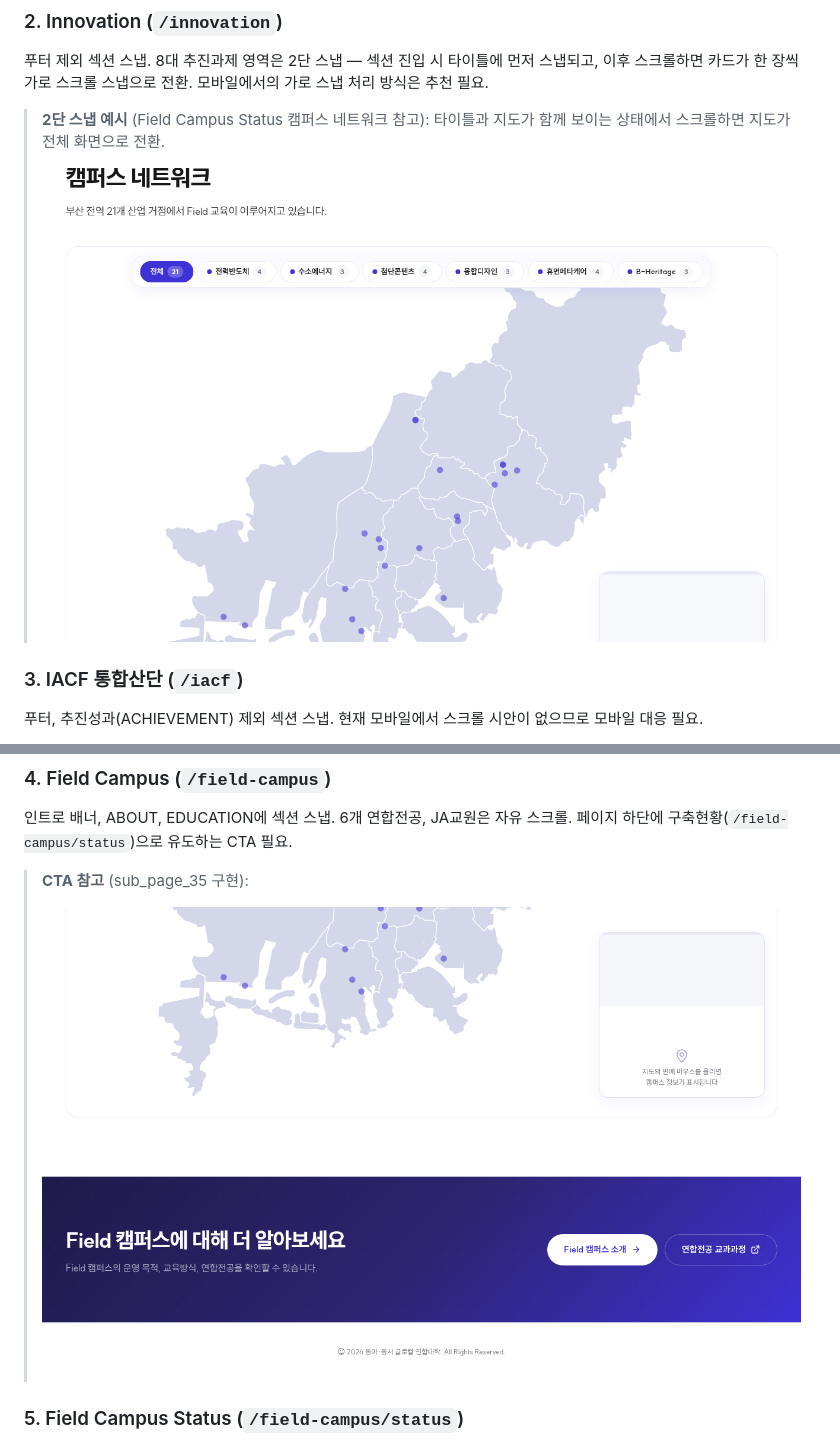
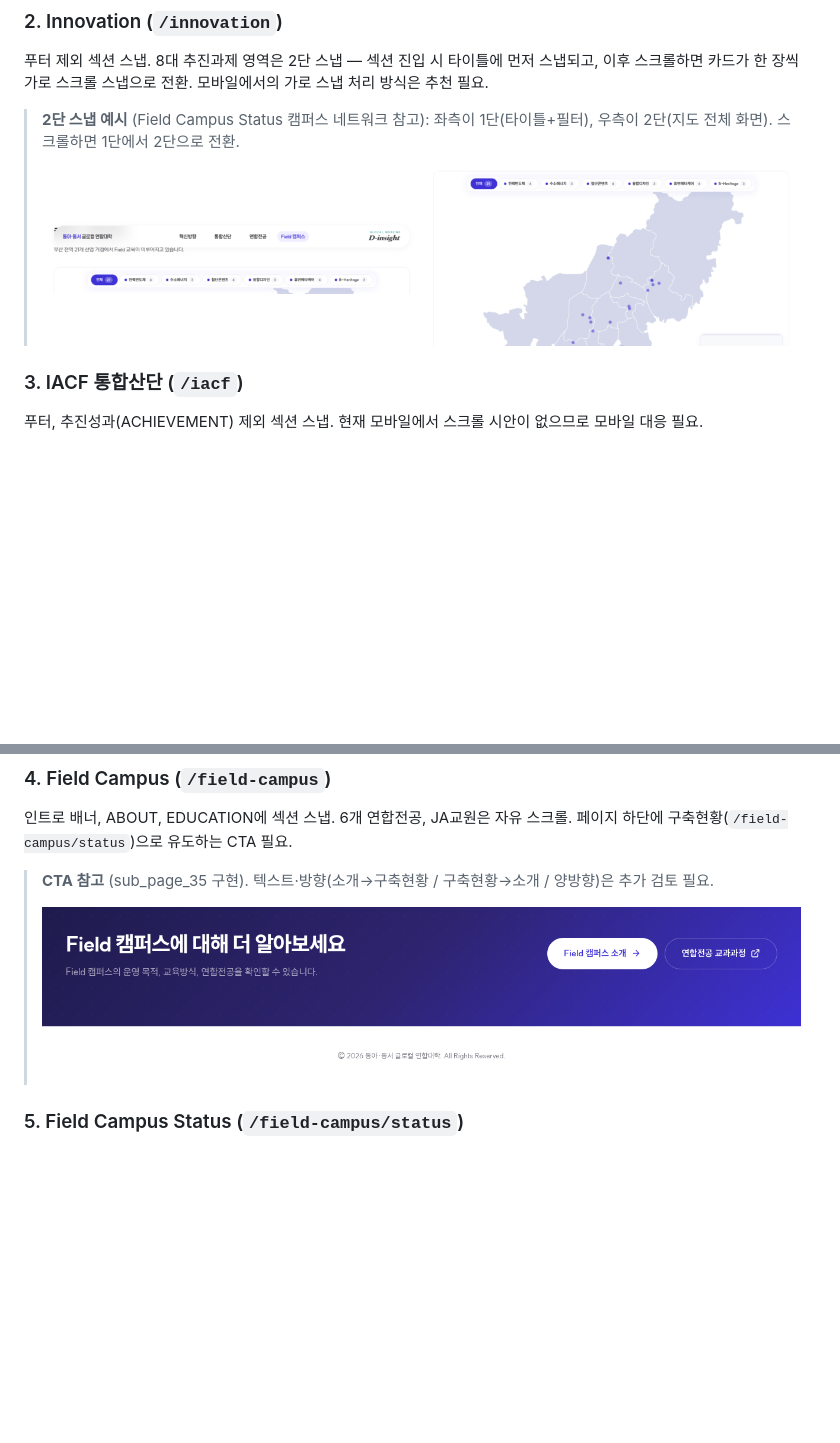
Before and after one commit to dhkim13dongaackr/glocal-web, a Markdown page: comment/scroll-strategy.md, 2 parts joined by grey strips. GitHub-like rendering; pictures changed too: comment/ss_cta_band.png, comment/ss_two_stage_snap.png; blank space fills up the shorter version.

Commit message:
comment: 2단 스냅 이미지 전/후 비교로 교체, CTA 크롭 확대

```diff
--- a/comment/scroll-strategy.md
+++ b/comment/scroll-strategy.md
@@ -15,5 +15,5 @@
 
 푸터 제외 섹션 스냅. 8대 추진과제 영역은 2단 스냅 — 섹션 진입 시 타이틀에 먼저 스냅되고, 이후 스크롤하면 카드가 한 장씩 가로 스크롤 스냅으로 전환. 모바일에서의 가로 스냅 처리 방식은 추천 필요.
 
-> **2단 스냅 예시** (Field Campus Status 캠퍼스 네트워크 참고): 타이틀과 지도가 함께 보이는 상태에서 스크롤하면 지도가 전체 화면으로 전환.
+> **2단 스냅 예시** (Field Campus Status 캠퍼스 네트워크 참고): 좌측이 1단(타이틀+필터), 우측이 2단(지도 전체 화면). 스크롤하면 1단에서 2단으로 전환.
 >
@@ -33,5 +33,5 @@
 
 인트로 배너, ABOUT, EDUCATION에 섹션 스냅. 6개 연합전공, JA교원은 자유 스크롤. 페이지 하단에 구축현황(`/field-campus/status`)으로 유도하는 CTA 필요.
 
-> **CTA 참고** (sub_page_35 구현):
+> **CTA 참고** (sub_page_35 구현). 텍스트·방향(소개→구축현황 / 구축현황→소개 / 양방향)은 추가 검토 필요.
 >
```
Also changed, not shown: other parts of comment/scroll-strategy.md (+2 -2 lines).
